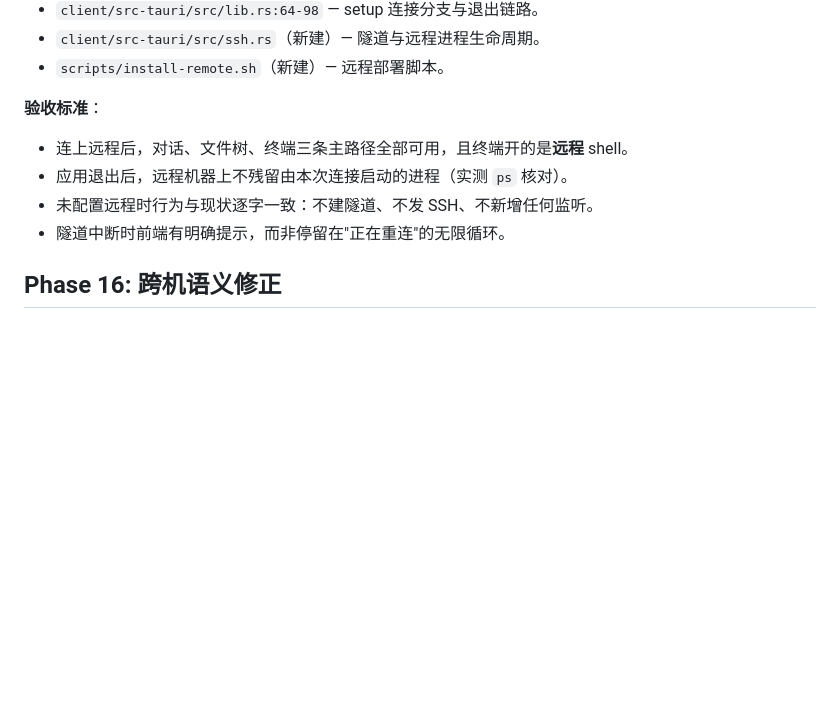
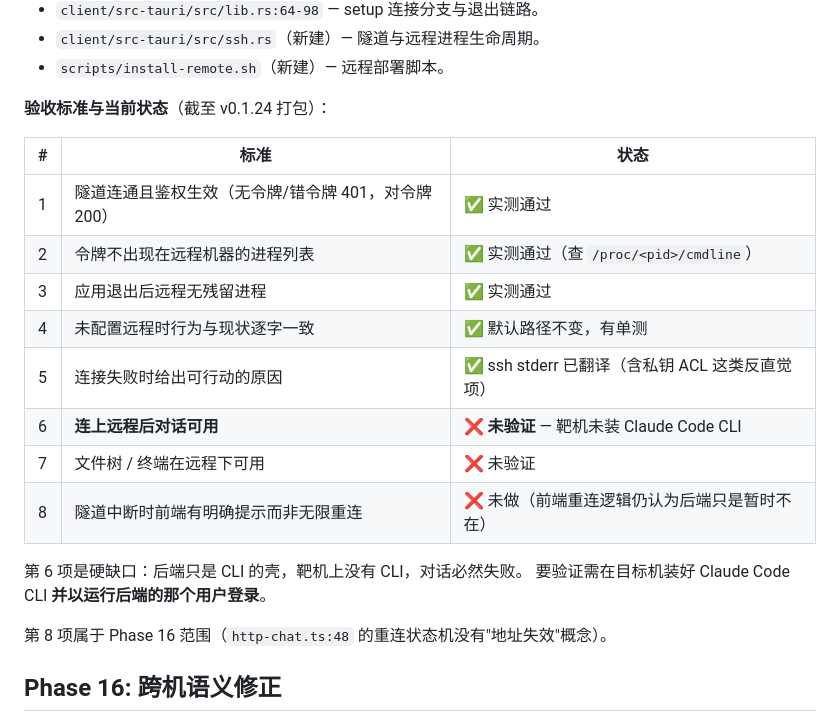
Before and after one commit to LYGOLANG/fufan-cc-flow, a Markdown page: DEV-PLAN.md, the part around the change. Rendered like a GitHub page; blank space fills up the shorter version.

Commit message:
docs: Phase 15 验收状态如实登记
8 条验收标准里 5 条实测通过、3 条未达成。未达成的单独标出而不是笼统写
「基本完成」——尤其第 6 条:后端只是 Claude Code CLI 的壳,靶机没装 CLI
就必然对不了话,这个缺口不写清楚,下一个接手的人会以为远程功能已经能用。

Co-Authored-By: Claude Opus 5 (1M context) <noreply@anthropic.com>

```diff
--- a/DEV-PLAN.md
+++ b/DEV-PLAN.md
@@ -329,11 +329,23 @@
 - `client/src-tauri/src/ssh.rs`（新建）— 隧道与远程进程生命周期。
 - `scripts/install-remote.sh`（新建）— 远程部署脚本。
 
-**验收标准**：
-- 连上远程后，对话、文件树、终端三条主路径全部可用，且终端开的是**远程** shell。
-- 应用退出后，远程机器上不残留由本次连接启动的进程（实测 `ps` 核对）。
-- 未配置远程时行为与现状逐字一致：不建隧道、不发 SSH、不新增任何监听。
-- 隧道中断时前端有明确提示，而非停留在"正在重连"的无限循环。
+**验收标准与当前状态**（截至 v0.1.24 打包）：
+
+| # | 标准 | 状态 |
+|---|------|------|
+| 1 | 隧道连通且鉴权生效（无令牌/错令牌 401，对令牌 200） | ✅ 实测通过 |
+| 2 | 令牌不出现在远程机器的进程列表 | ✅ 实测通过（查 `/proc/<pid>/cmdline`） |
+| 3 | 应用退出后远程无残留进程 | ✅ 实测通过 |
+| 4 | 未配置远程时行为与现状逐字一致 | ✅ 默认路径不变，有单测 |
+| 5 | 连接失败时给出可行动的原因 | ✅ ssh stderr 已翻译（含私钥 ACL 这类反直觉项） |
+| 6 | **连上远程后对话可用** | ❌ **未验证** — 靶机未装 Claude Code CLI |
+| 7 | 文件树 / 终端在远程下可用 | ❌ 未验证 |
+| 8 | 隧道中断时前端有明确提示而非无限重连 | ❌ 未做（前端重连逻辑仍认为后端只是暂时不在） |
+
+第 6 项是硬缺口：后端只是 CLI 的壳，靶机上没有 CLI，对话必然失败。
+要验证需在目标机装好 Claude Code CLI **并以运行后端的那个用户登录**。
+
+第 8 项属于 Phase 16 范围（`http-chat.ts:48` 的重连状态机没有"地址失效"概念）。
 
 ## Phase 16: 跨机语义修正
 
```
